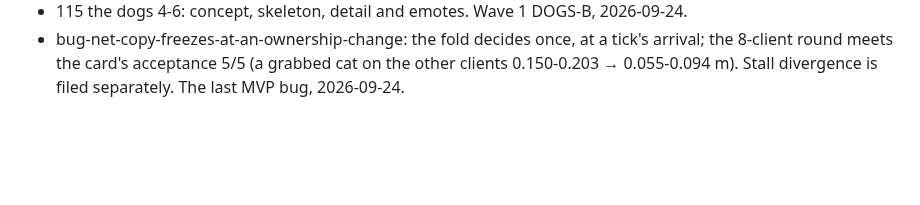
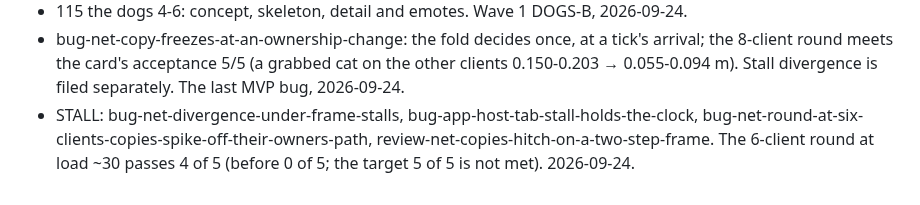
Before and after one commit to Diakov94/Not-the-Time-for-Fish, a Markdown page: tasks/DONE.md, the part around the change. GitHub-like rendering; blank space fills up the shorter version.

Commit message:
Record STALL in DONE (4 of 5 at load ~30)
Co-Authored-By: Claude Opus 5.5 (1M context) <noreply@anthropic.com>

```diff
--- a/tasks/DONE.md
+++ b/tasks/DONE.md
@@ -96,3 +96,4 @@
 - 113 the cats 4-6: concept, skeleton, detail and emotes. Wave 1 CATS-B, 2026-09-24.
 - 115 the dogs 4-6: concept, skeleton, detail and emotes. Wave 1 DOGS-B, 2026-09-24.
 - bug-net-copy-freezes-at-an-ownership-change: the fold decides once, at a tick's arrival; the 8-client round meets the card's acceptance 5/5 (a grabbed cat on the other clients 0.150-0.203 → 0.055-0.094 m). Stall divergence is filed separately. The last MVP bug, 2026-09-24.
+- STALL: bug-net-divergence-under-frame-stalls, bug-app-host-tab-stall-holds-the-clock, bug-net-round-at-six-clients-copies-spike-off-their-owners-path, review-net-copies-hitch-on-a-two-step-frame. The 6-client round at load ~30 passes 4 of 5 (before 0 of 5; the target 5 of 5 is not met). 2026-09-24.
```
